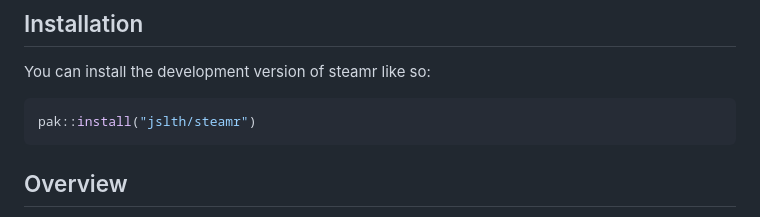
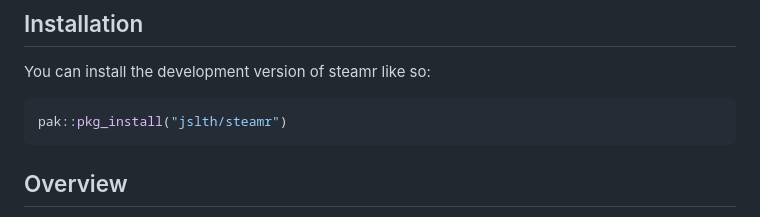
Before and after one commit to JsLth/steamr, a Markdown page: README.md, the part around the change. Rendered like a GitHub page.

Commit message:
Update README.md [no ci]

````diff
--- a/README.md
+++ b/README.md
@@ -26,7 +26,7 @@ sets for data analysis.
 You can install the development version of steamr like so:
 
 ``` r
-pak::install("jslth/steamr")
+pak::pkg_install("jslth/steamr")
 ```
 
 ## Overview
````
